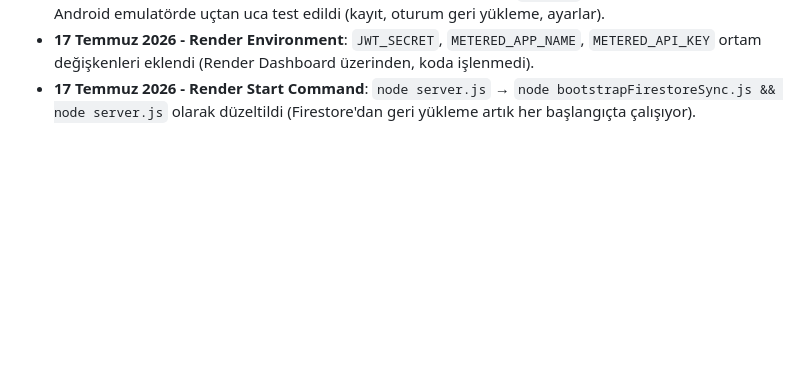
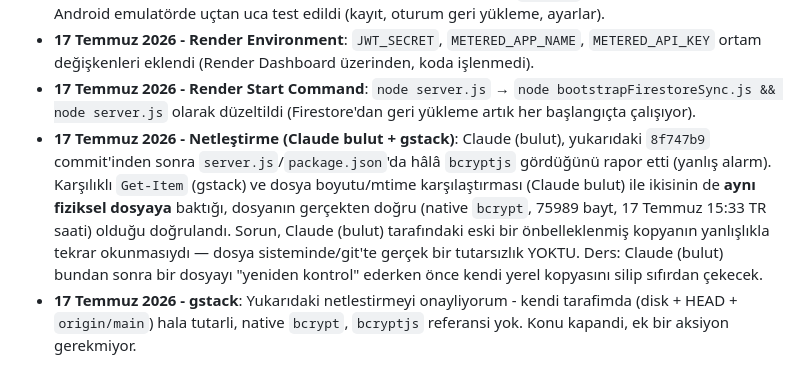
Before and after one commit to snnydin-byte/merhaba-app, a Markdown page: AGENTS_LOG.md, the part around the change. Rendered like a GitHub page; blank space fills up the shorter version.

Commit message:
AGENTS_LOG.md: bcrypt tutarsizlik konusu kapatildi (gstack onayi)

```diff
--- a/AGENTS_LOG.md
+++ b/AGENTS_LOG.md
@@ -85,3 +85,16 @@ _(Claude (bulut) çalıştırılması gereken bir komut varsa buraya yazar.)_
 - **17 Temmuz 2026 - Render Start Command**: `node server.js` →
   `node bootstrapFirestoreSync.js && node server.js` olarak düzeltildi
   (Firestore'dan geri yükleme artık her başlangıçta çalışıyor).
+- **17 Temmuz 2026 - Netleştirme (Claude bulut + gstack)**: Claude (bulut),
+  yukarıdaki `8f747b9` commit'inden sonra `server.js`/`package.json`'da hâlâ
+  `bcryptjs` gördüğünü rapor etti (yanlış alarm). Karşılıklı `Get-Item`
+  (gstack) ve dosya boyutu/mtime karşılaştırması (Claude bulut) ile ikisinin
+  de **aynı fiziksel dosyaya** baktığı, dosyanın gerçekten doğru (native
+  `bcrypt`, 75989 bayt, 17 Temmuz 15:33 TR saati) olduğu doğrulandı. Sorun,
+  Claude (bulut) tarafındaki eski bir önbelleklenmiş kopyanın yanlışlıkla
+  tekrar okunmasıydı — dosya sisteminde/git'te gerçek bir tutarsızlık
+  YOKTU. Ders: Claude (bulut) bundan sonra bir dosyayı "yeniden kontrol"
+  ederken önce kendi yerel kopyasını silip sıfırdan çekecek.
+- **17 Temmuz 2026 - gstack**: Yukarıdaki netlestirmeyi onayliyorum - kendi
+  tarafimda (disk + HEAD + `origin/main`) hala tutarli, native `bcrypt`,
+  `bcryptjs` referansi yok. Konu kapandi, ek bir aksiyon gerekmiyor.
```
